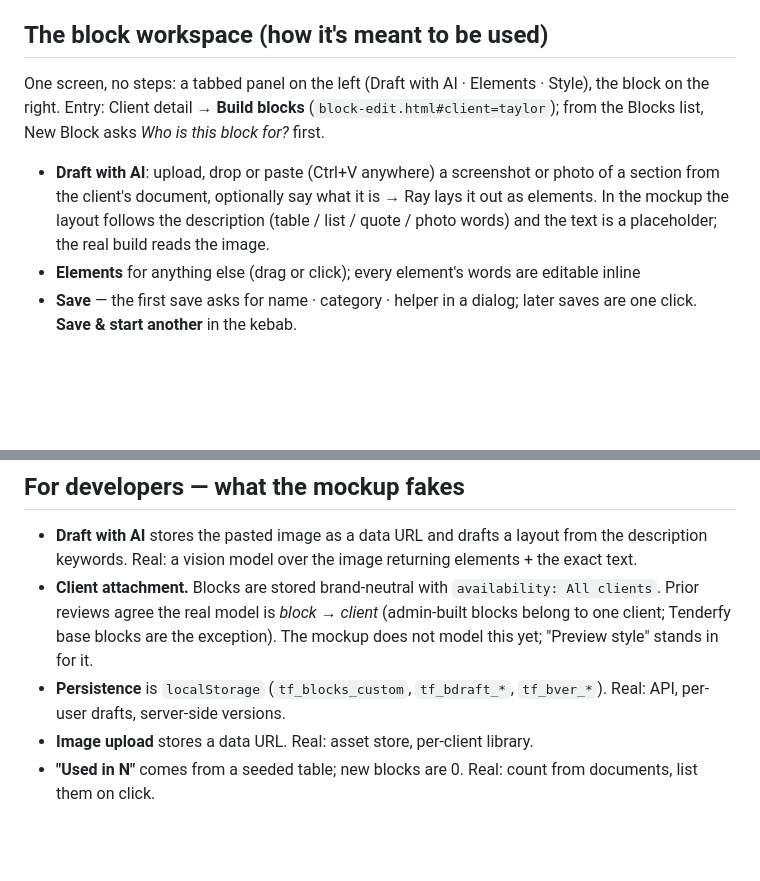
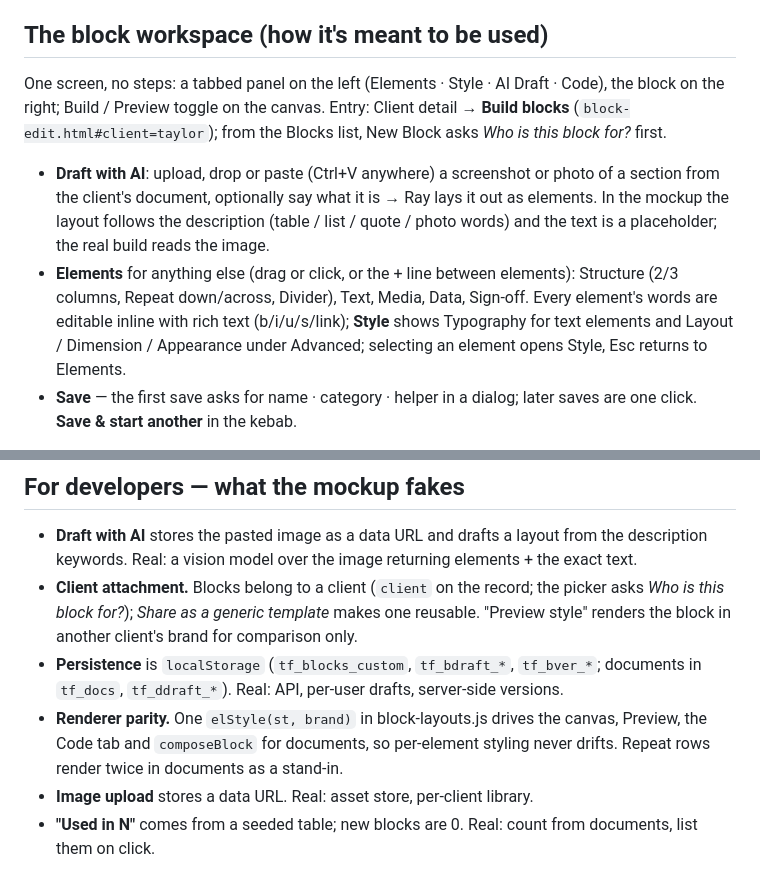
Before and after one commit to daandydoan/tenderfy-admin, a Markdown page: DEMO-NOTES.md, 2 parts joined by grey strips. Rendered like a GitHub page; blank space fills up the shorter version.

Commit message:
DEMO-NOTES: block builder section brought up to date
Co-Authored-By: Claude Opus 5 <noreply@anthropic.com>

```diff
--- a/DEMO-NOTES.md
+++ b/DEMO-NOTES.md
@@ -6,14 +6,14 @@ the "For developers" notes are what the mockup deliberately fakes.
 
 ## The block workspace (how it's meant to be used)
 
-One screen, no steps: a tabbed panel on the left (Draft with AI · Elements · Style), the block on the right.
+One screen, no steps: a tabbed panel on the left (Elements · Style · AI Draft · Code), the block on the right; Build / Preview toggle on the canvas.
 Entry: Client detail → **Build blocks** (`block-edit.html#client=taylor`); from the Blocks list, New Block asks
 *Who is this block for?* first.
 
 - **Draft with AI**: upload, drop or paste (Ctrl+V anywhere) a screenshot or photo of a section from the client's
   document, optionally say what it is → Ray lays it out as elements. In the mockup the layout follows the description
   (table / list / quote / photo words) and the text is a placeholder; the real build reads the image.
-- **Elements** for anything else (drag or click); every element's words are editable inline
+- **Elements** for anything else (drag or click, or the + line between elements): Structure (2/3 columns, Repeat down/across, Divider), Text, Media, Data, Sign-off. Every element's words are editable inline with rich text (b/i/u/s/link); **Style** shows Typography for text elements and Layout / Dimension / Appearance under Advanced; selecting an element opens Style, Esc returns to Elements.
 - **Save** — the first save asks for name · category · helper in a dialog; later saves are one click.
   **Save & start another** in the kebab.
 
@@ -45,11 +45,9 @@ Optional: Preview style → another client (same block, their brand).
 ## For developers — what the mockup fakes
 
 - **Draft with AI** stores the pasted image as a data URL and drafts a layout from the description keywords. Real: a vision model over the image returning elements + the exact text.
-- **Client attachment.** Blocks are stored brand-neutral with `availability: All clients`. Prior reviews
-  agree the real model is *block → client* (admin-built blocks belong to one client; Tenderfy base blocks
-  are the exception). The mockup does not model this yet; "Preview style" stands in for it.
-- **Persistence** is `localStorage` (`tf_blocks_custom`, `tf_bdraft_*`, `tf_bver_*`). Real: API, per-user
-  drafts, server-side versions.
+- **Client attachment.** Blocks belong to a client (`client` on the record; the picker asks *Who is this block for?*); *Share as a generic template* makes one reusable. "Preview style" renders the block in another client's brand for comparison only.
+- **Persistence** is `localStorage` (`tf_blocks_custom`, `tf_bdraft_*`, `tf_bver_*`; documents in `tf_docs`, `tf_ddraft_*`). Real: API, per-user drafts, server-side versions.
+- **Renderer parity.** One `elStyle(st, brand)` in block-layouts.js drives the canvas, Preview, the Code tab and `composeBlock` for documents, so per-element styling never drifts. Repeat rows render twice in documents as a stand-in.
 - **Image upload** stores a data URL. Real: asset store, per-client library.
 - **"Used in N"** comes from a seeded table; new blocks are 0. Real: count from documents, list them on click.
 
```
